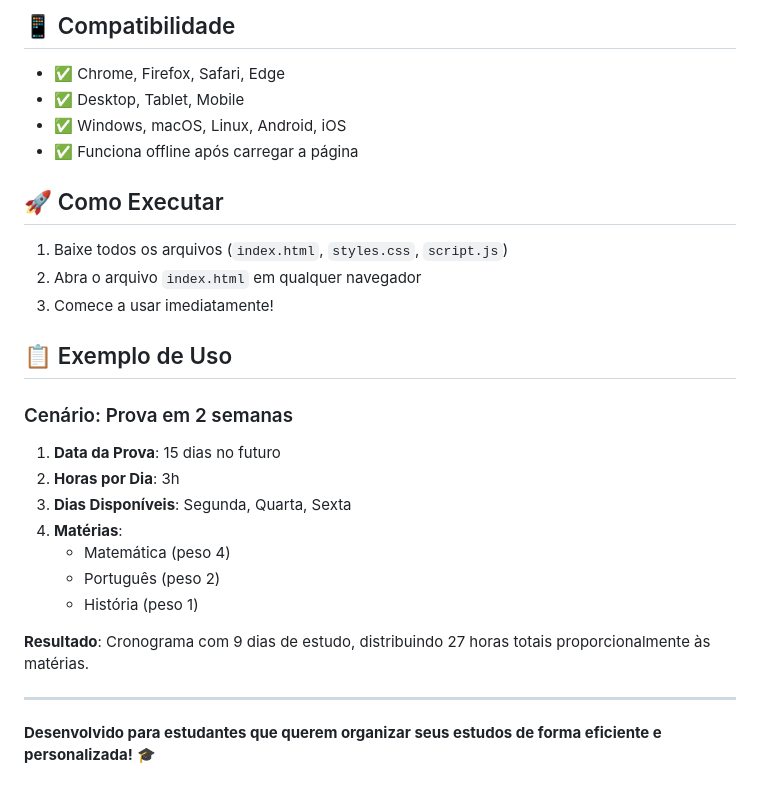
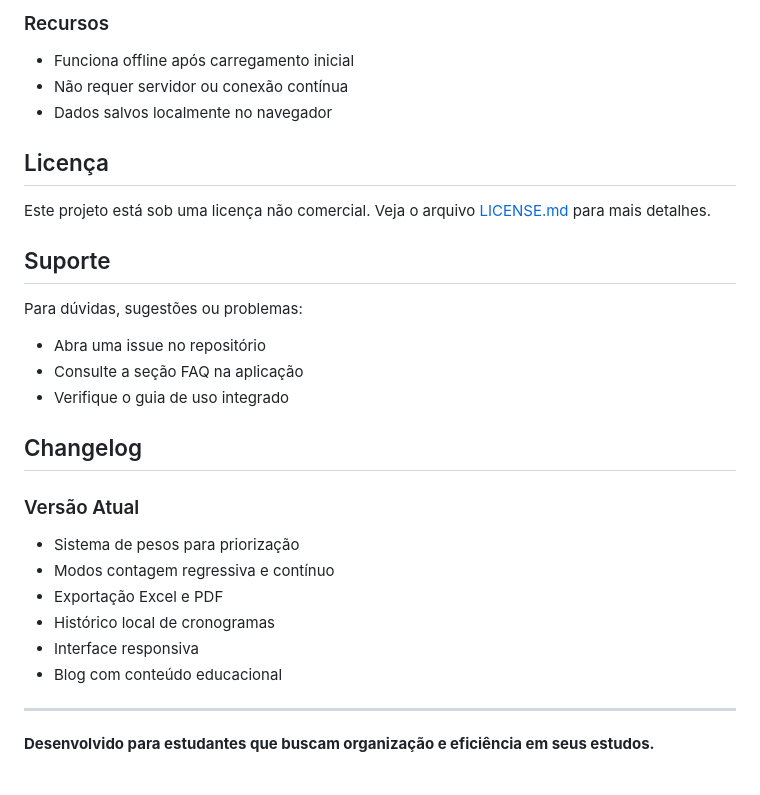
Before and after one commit to rafaelarc/cronograma-estudos, a Markdown page: README.md, the part around one of its changes. Drawn GitHub-style.

```diff
--- a/README.md
+++ b/README.md
@@ -103,30 +128,30 @@ Horas por Matéria = Peso Relativo × Total de Horas Disponíveis
 
-## 📱 Compatibilidade
+### Recursos
+- Funciona offline após carregamento inicial
+- Não requer servidor ou conexão contínua
+- Dados salvos localmente no navegador
 
-- ✅ Chrome, Firefox, Safari, Edge
-- ✅ Desktop, Tablet, Mobile
-- ✅ Windows, macOS, Linux, Android, iOS
-- ✅ Funciona offline após carregar a página
+## Licença
 
-## 🚀 Como Executar
+Este projeto está sob uma licença não comercial. Veja o arquivo [LICENSE.md](LICENSE.md) para mais detalhes.
 
-1. Baixe todos os arquivos (`index.html`, `styles.css`, `script.js`)
-2. Abra o arquivo `index.html` em qualquer navegador
-3. Comece a usar imediatamente!
+## Suporte
 
-## 📋 Exemplo de Uso
+Para dúvidas, sugestões ou problemas:
+- Abra uma issue no repositório
+- Consulte a seção FAQ na aplicação
+- Verifique o guia de uso integrado
 
-### Cenário: Prova em 2 semanas
-1. **Data da Prova**: 15 dias no futuro
-2. **Horas por Dia**: 3h
-3. **Dias Disponíveis**: Segunda, Quarta, Sexta
-4. **Matérias**:
-   - Matemática (peso 4)
-   - Português (peso 2)
-   - História (peso 1)
+## Changelog
 
-**Resultado**: Cronograma com 9 dias de estudo, distribuindo 27 horas totais proporcionalmente às matérias.
+### Versão Atual
+- Sistema de pesos para priorização
+- Modos contagem regressiva e contínuo
+- Exportação Excel e PDF
+- Histórico local de cronogramas
+- Interface responsiva
+- Blog com conteúdo educacional
 
 ---
 
-**Desenvolvido para estudantes que querem organizar seus estudos de forma eficiente e personalizada!** 🎓
+**Desenvolvido para estudantes que buscam organização e eficiência em seus estudos.**
```
Also changed, not shown: other parts of README.md (+90 -65 lines).
